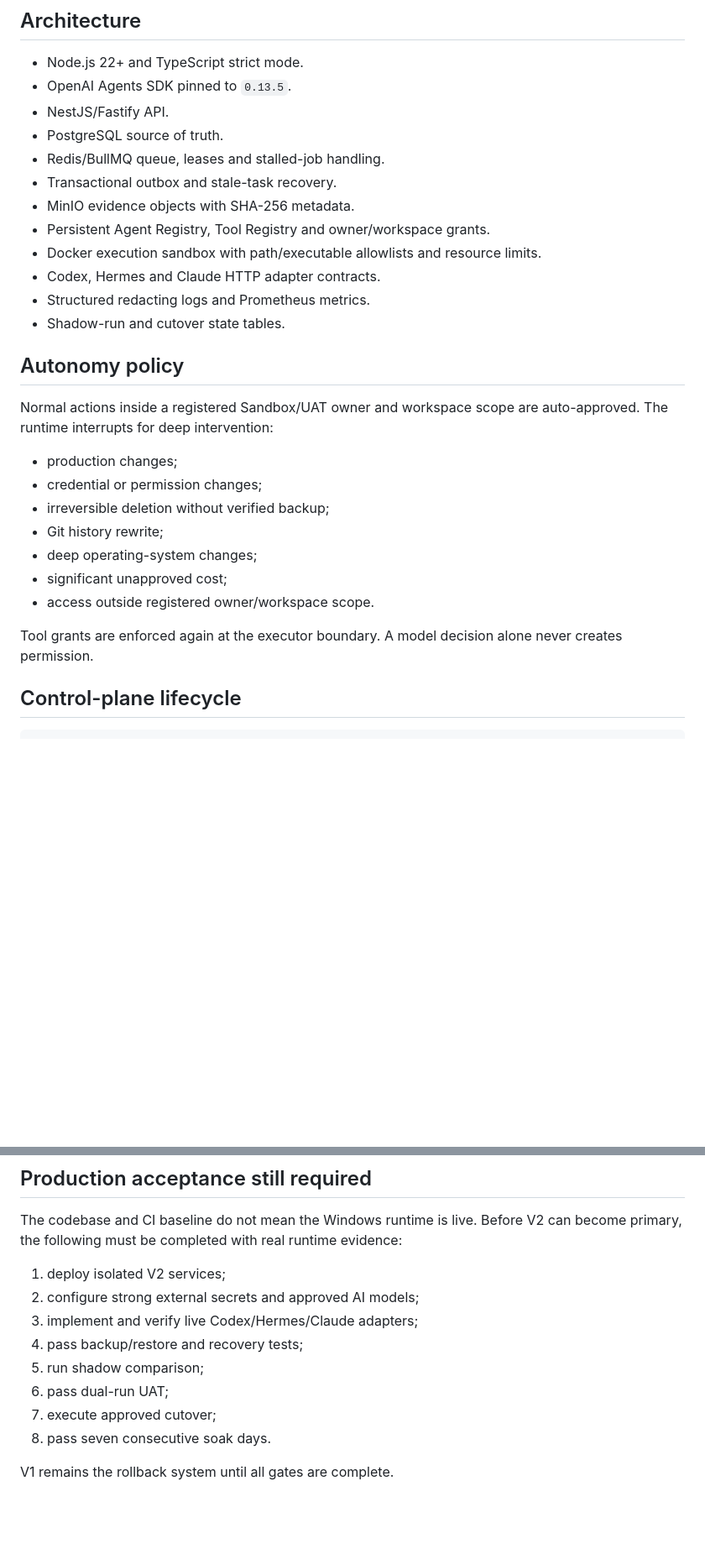
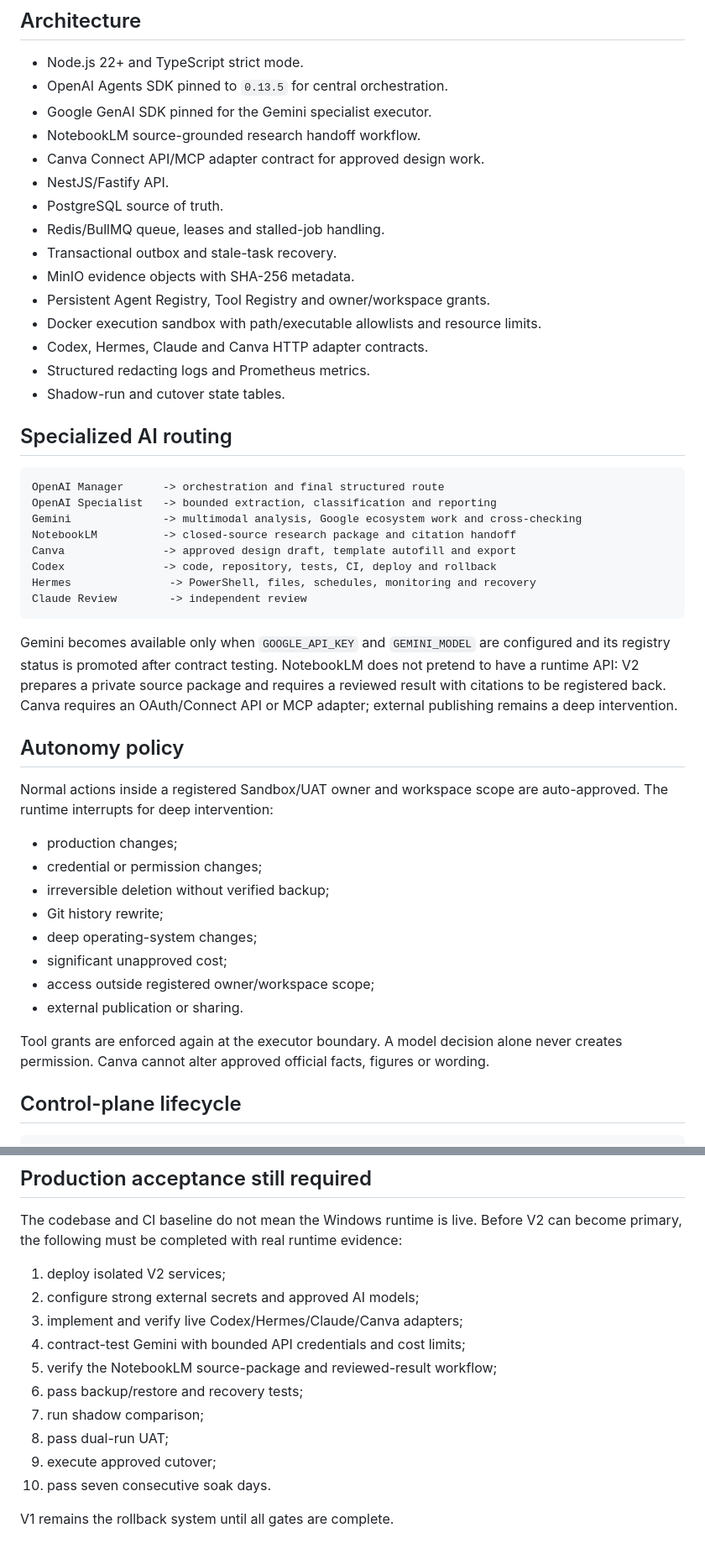
Before and after one commit to danganhdung26788-cloud/thu-ha-authentic, a Markdown page: agent-workflow-platform-v2/README.md, 2 parts joined by grey strips. Shown at 84% size. GitHub-like rendering; blank space fills up the shorter version.

Commit message:
docs(v2): document Gemini NotebookLM and Canva roles

````diff
--- a/agent-workflow-platform-v2/README.md
+++ b/agent-workflow-platform-v2/README.md
@@ -19,7 +19,10 @@ This directory is a separate codebase. V2 does not share task state, queue lease
 ## Architecture
 
 - Node.js 22+ and TypeScript strict mode.
-- OpenAI Agents SDK pinned to `0.13.5`.
+- OpenAI Agents SDK pinned to `0.13.5` for central orchestration.
+- Google GenAI SDK pinned for the Gemini specialist executor.
+- NotebookLM source-grounded research handoff workflow.
+- Canva Connect API/MCP adapter contract for approved design work.
 - NestJS/Fastify API.
 - PostgreSQL source of truth.
 - Redis/BullMQ queue, leases and stalled-job handling.
@@ -27,9 +30,24 @@ This directory is a separate codebase. V2 does not share task state, queue lease
 - MinIO evidence objects with SHA-256 metadata.
 - Persistent Agent Registry, Tool Registry and owner/workspace grants.
 - Docker execution sandbox with path/executable allowlists and resource limits.
-- Codex, Hermes and Claude HTTP adapter contracts.
+- Codex, Hermes, Claude and Canva HTTP adapter contracts.
 - Structured redacting logs and Prometheus metrics.
 - Shadow-run and cutover state tables.
+
+## Specialized AI routing
+
+```text
+OpenAI Manager      -> orchestration and final structured route
+OpenAI Specialist   -> bounded extraction, classification and reporting
+Gemini              -> multimodal analysis, Google ecosystem work and cross-checking
+NotebookLM          -> closed-source research package and citation handoff
+Canva               -> approved design draft, template autofill and export
+Codex               -> code, repository, tests, CI, deploy and rollback
+Hermes               -> PowerShell, files, schedules, monitoring and recovery
+Claude Review        -> independent review
+```
+
+Gemini becomes available only when `GOOGLE_API_KEY` and `GEMINI_MODEL` are configured and its registry status is promoted after contract testing. NotebookLM does not pretend to have a runtime API: V2 prepares a private source package and requires a reviewed result with citations to be registered back. Canva requires an OAuth/Connect API or MCP adapter; external publishing remains a deep intervention.
 
 ## Autonomy policy
 
@@ -41,9 +59,10 @@ Normal actions inside a registered Sandbox/UAT owner and workspace scope are aut
 - Git history rewrite;
 - deep operating-system changes;
 - significant unapproved cost;
-- access outside registered owner/workspace scope.
+- access outside registered owner/workspace scope;
+- external publication or sharing.
 
-Tool grants are enforced again at the executor boundary. A model decision alone never creates permission.
+Tool grants are enforced again at the executor boundary. A model decision alone never creates permission. Canva cannot alter approved official facts, figures or wording.
 
 ## Control-plane lifecycle
 
@@ -110,11 +131,13 @@ The codebase and CI baseline do not mean the Windows runtime is live. Before V2
 
 1. deploy isolated V2 services;
 2. configure strong external secrets and approved AI models;
-3. implement and verify live Codex/Hermes/Claude adapters;
-4. pass backup/restore and recovery tests;
-5. run shadow comparison;
-6. pass dual-run UAT;
-7. execute approved cutover;
-8. pass seven consecutive soak days.
+3. implement and verify live Codex/Hermes/Claude/Canva adapters;
+4. contract-test Gemini with bounded API credentials and cost limits;
+5. verify the NotebookLM source-package and reviewed-result workflow;
+6. pass backup/restore and recovery tests;
+7. run shadow comparison;
+8. pass dual-run UAT;
+9. execute approved cutover;
+10. pass seven consecutive soak days.
 
 V1 remains the rollback system until all gates are complete.
````
Also changed, not shown: other parts of agent-workflow-platform-v2/README.md (+4 -2 lines).
